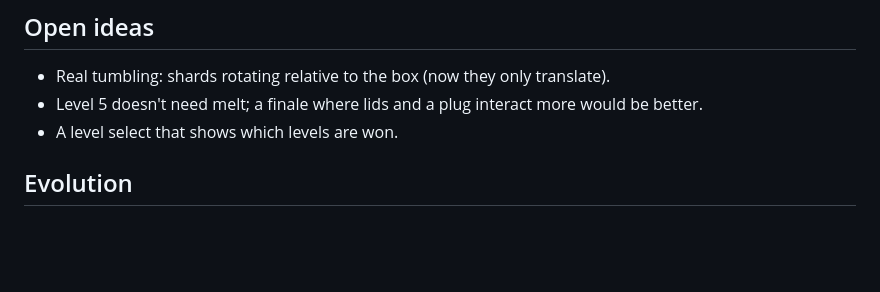
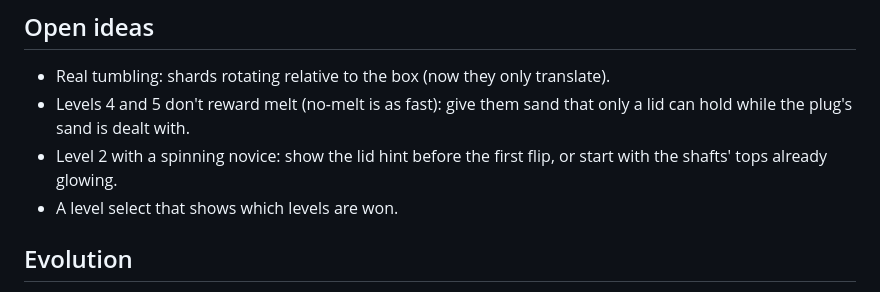
Before and after one commit to Avatar-Coco-Love/emergent-arcade, a Markdown page: docs/games/bubble-glass.md, the part around one of its changes. Drawn GitHub-style; blank space fills up the shorter version.

```diff
--- a/docs/games/bubble-glass.md
+++ b/docs/games/bubble-glass.md
@@ -128,8 +163,10 @@ BALANCE_TABLE
 
 - Real tumbling: shards rotating relative to the box (now they only
   translate).
-- Level 5 doesn't need melt; a finale where lids and a plug interact
-  more would be better.
+- Levels 4 and 5 don't reward melt (no-melt is as fast): give them sand
+  that only a lid can hold while the plug's sand is dealt with.
+- Level 2 with a spinning novice: show the lid hint before the first
+  flip, or start with the shafts' tops already glowing.
 - A level select that shows which levels are won.
 
 ## Evolution
```
Also changed, not shown: other parts of docs/games/bubble-glass.md (+36 -1 lines).
